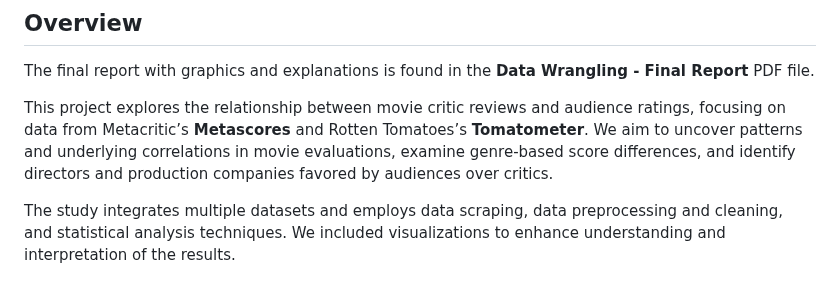
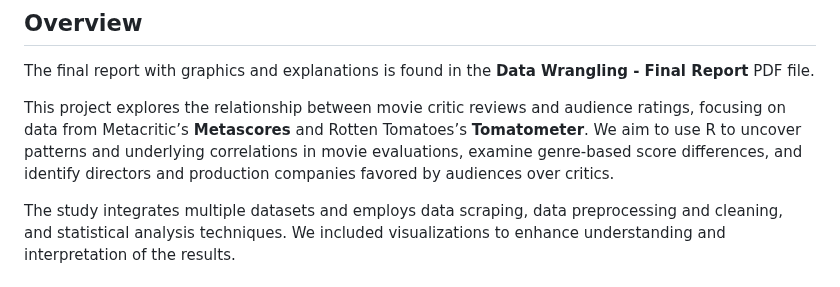
Before and after one commit to AlexanderMona/Critic-vs-Audience-Rating-Movie-Analysis, a Markdown page: README.md, the part around the change. Drawn GitHub-style.

Commit message:
Update README.md
Add R as the main language in the repository

```diff
--- a/README.md
+++ b/README.md
@@ -3,7 +3,7 @@
 ## Overview
 The final report with graphics and explanations is found in the **Data Wrangling - Final Report** PDF file.
 
-This project explores the relationship between movie critic reviews and audience ratings, focusing on data from Metacritic’s **Metascores** and Rotten Tomatoes’s **Tomatometer**. We aim to uncover patterns and underlying correlations in movie evaluations, examine genre-based score differences, and identify directors and production companies favored by audiences over critics.
+This project explores the relationship between movie critic reviews and audience ratings, focusing on data from Metacritic’s **Metascores** and Rotten Tomatoes’s **Tomatometer**. We aim to use R to uncover patterns and underlying correlations in movie evaluations, examine genre-based score differences, and identify directors and production companies favored by audiences over critics.
 
 The study integrates multiple datasets and employs data scraping, data preprocessing and cleaning, and statistical analysis techniques. We included visualizations to enhance understanding and interpretation of the results.
 
```
